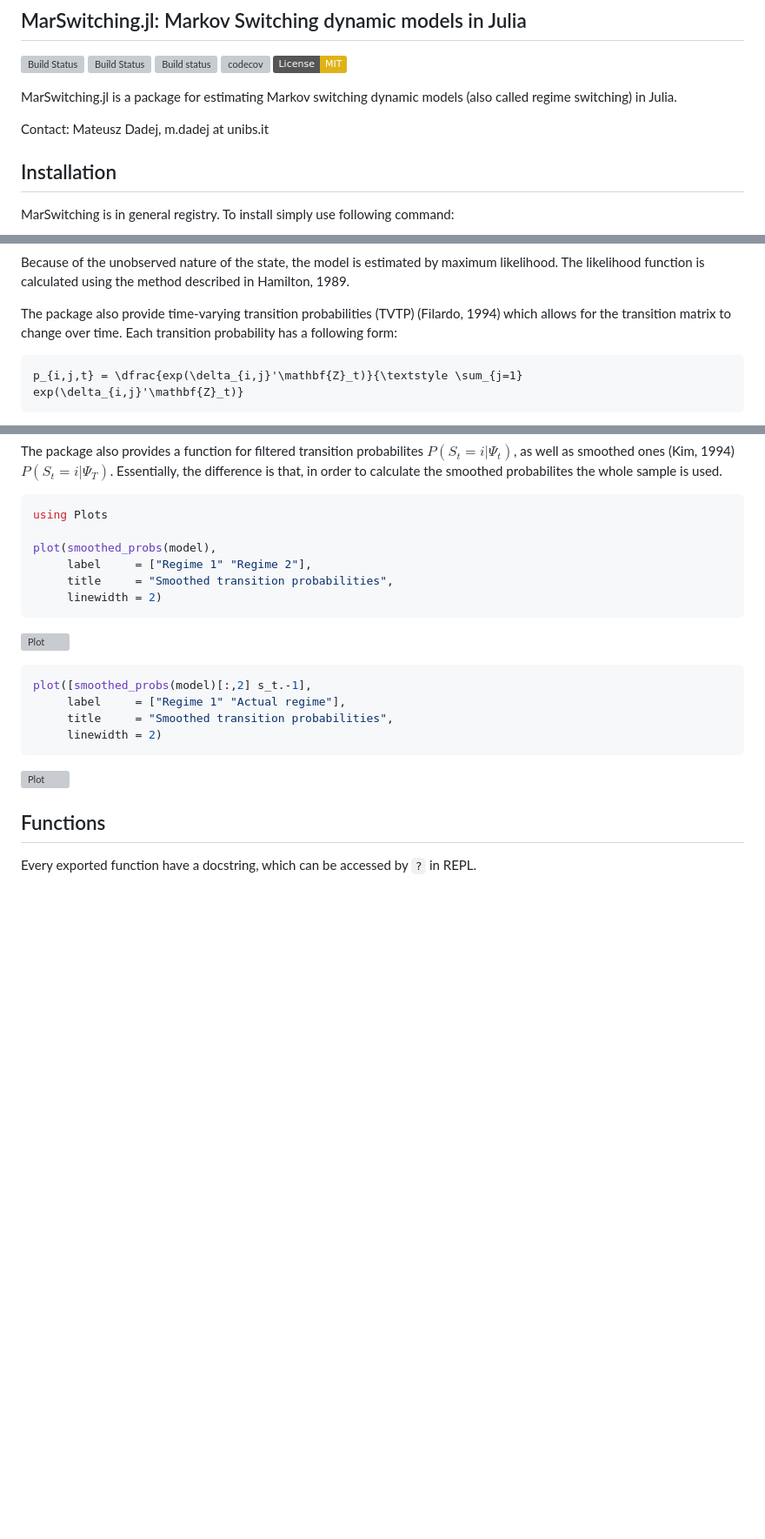
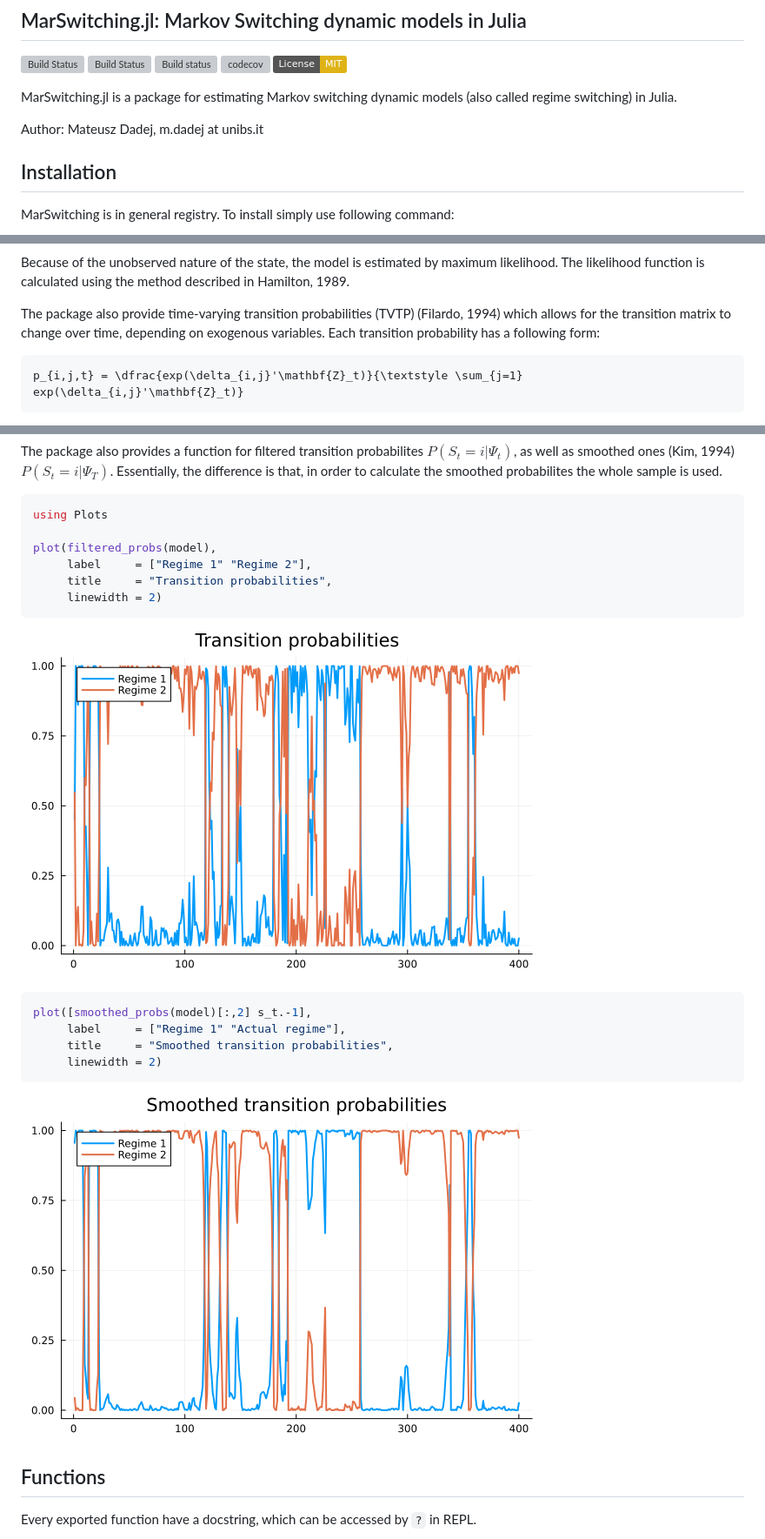
Before and after one commit to m-dadej/MarSwitching.jl, a Markdown page: README.md, 3 parts joined by grey strips. Shown: that part at 87% size. Rendered like a GitHub page; pictures changed too: img/filtered_probs.png (added), img/smoothed_probs.png (added); badges without logos; blank space fills up the shorter version; grey boxes are pictures that could not be loaded.

````diff
--- a/README.md
+++ b/README.md
@@ -9,7 +9,7 @@
 
 MarSwitching.jl is a package for estimating Markov switching dynamic models (also called regime switching) in Julia.
 
-Contact: Mateusz Dadej, m.dadej at unibs.it
+Author: Mateusz Dadej, m.dadej at unibs.it
 
 
 ## Installation
@@ -46,7 +46,7 @@ Where $\mathbf{y}_t$ is vector of dependent variables, $\mathbf{\mu}_s$ and $\ma
 
 Because of the unobserved nature of the state, the model is estimated by maximum likelihood. The likelihood function is calculated using the method described in Hamilton, 1989.
 
-The package also provide time-varying transition probabilities (TVTP) (Filardo, 1994) which allows for the transition matrix to change over time. Each transition probability has a following form:
+The package also provide time-varying transition probabilities (TVTP) (Filardo, 1994) which allows for the transition matrix to change over time, depending on exogenous variables. Each transition probability has a following form:
 
 ```math
 p_{i,j,t} = \dfrac{exp(\delta_{i,j}'\mathbf{Z}_t)}{\textstyle \sum_{j=1} exp(\delta_{i,j}'\mathbf{Z}_t)}
@@ -167,12 +168,12 @@ The package also provides a function for filtered transition probabilites $P(S_t
 ```julia
 using Plots
 
-plot(smoothed_probs(model),
+plot(filtered_probs(model),
      label     = ["Regime 1" "Regime 2"],
-     title     = "Smoothed transition probabilities",
+     title     = "Transition probabilities",
      linewidth = 2)
 ```
-![Plot](img/transition_probs.svg)
+![Plot](img/filtered_probs.png)
 
 ```julia
 plot([smoothed_probs(model)[:,2] s_t.-1],
@@ -180,7 +181,7 @@ plot([smoothed_probs(model)[:,2] s_t.-1],
      title     = "Smoothed transition probabilities",
      linewidth = 2)
 ```
- ![Plot](img/actual_probs.svg)
+ ![Plot](img/smoothed_probs.png)
 
 ## Functions
 
````
Also changed, not shown: other parts of README.md (+1 -0 lines), docs/src/index.md (added, +87 -0 lines), 12 other files.
